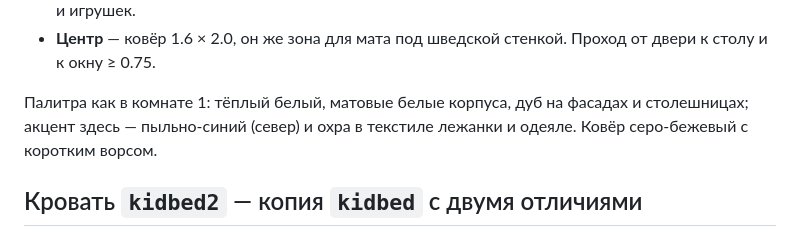
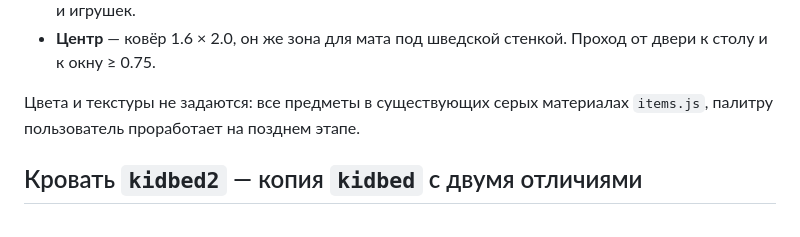
Before and after one commit to samush/pulse3d, a Markdown page: tasks/room2-kid/README.md, the part around the change. Rendered like a GitHub page.

Commit message:
tasks: room2-kid — drop palette, grey only

```diff
--- a/tasks/room2-kid/README.md
+++ b/tasks/room2-kid/README.md
@@ -43,8 +43,7 @@ issue: —
   для одежды, южная — ящики и открытые ячейки для книг и игрушек.
 - **Центр** — ковёр 1.6 × 2.0, он же зона для мата под шведской стенкой. Проход от двери к столу и к окну ≥ 0.75.
 
-Палитра как в комнате 1: тёплый белый, матовые белые корпуса, дуб на фасадах и столешницах; акцент здесь —
-пыльно-синий (север) и охра в текстиле лежанки и одеяле. Ковёр серо-бежевый с коротким ворсом.
+Цвета и текстуры не задаются: все предметы в существующих серых материалах `items.js`, палитру пользователь проработает на позднем этапе.
 
 ## Кровать `kidbed2` — копия `kidbed` с двумя отличиями
 
```
